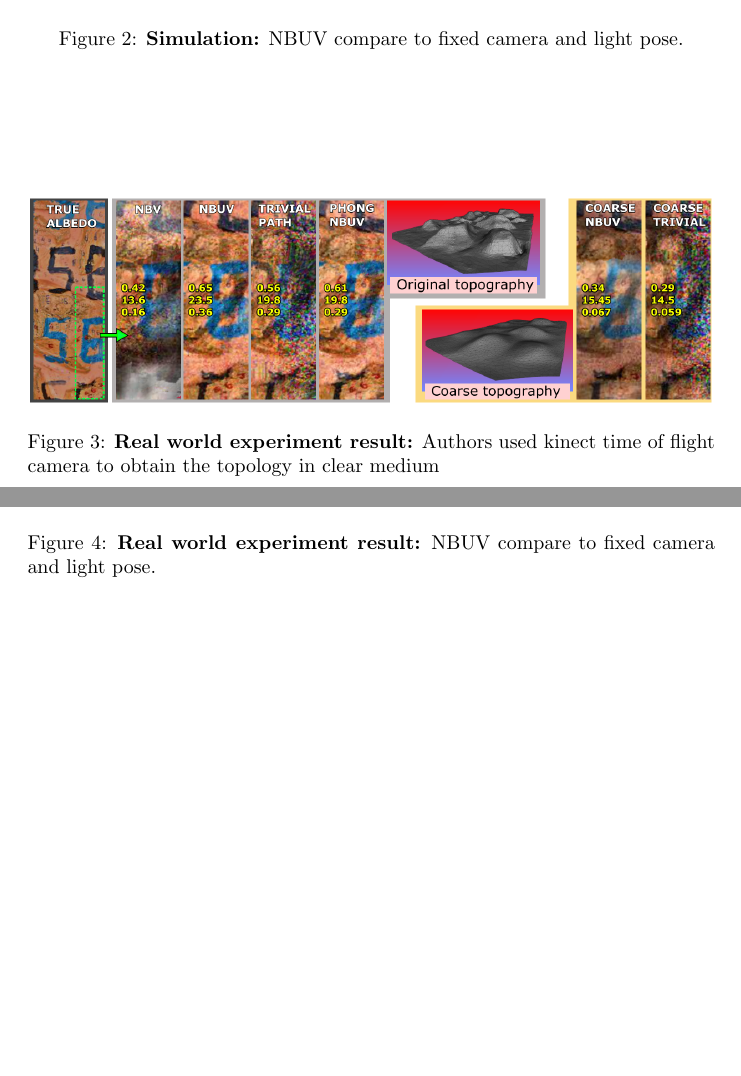
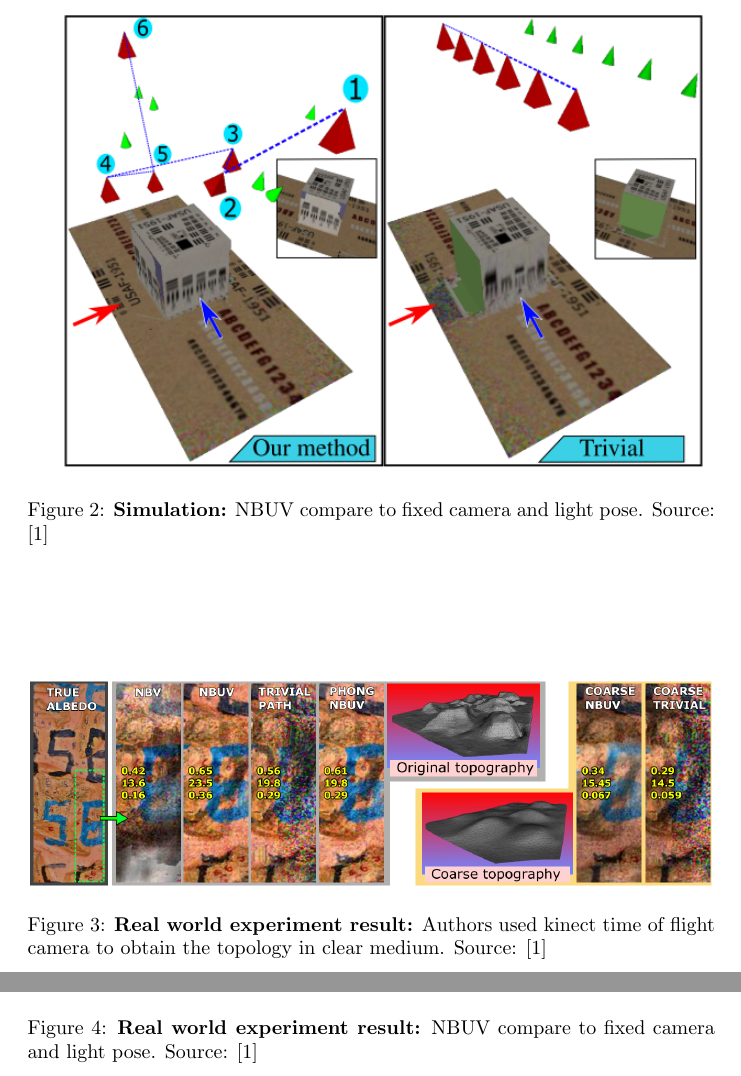
Before and after one commit to AROS-Vision-Group/Clarification-of-the-article-Next-best-underwater-view, a LaTeX document (main.tex): two parts of pages 4 and 5 of 5, joined at a grey line, cut so that both start at the same text, the shorter picture padded with empty space. Compiled offline with pdfLaTeX.

Commit message:
add source

```diff
--- a/main.tex
+++ b/main.tex
@@ -36,21 +36,21 @@ But the article "Next best underwater view" of Sheinin and Schechner, which is m
 \begin{figure}[h!]
 \centering
 \includegraphics[width=\textwidth]{NBUV_simulation.png}
-\caption{\textbf{Simulation:} NBUV compare to fixed camera and light pose.}
+\caption{\textbf{Simulation:} NBUV compare to fixed camera and light pose. Source: \cite{sheinin2016next}}
 \label{fig:simulation}
 \end{figure}
 
 \begin{figure}[h!]
 \centering
 \includegraphics[width=\textwidth]{NBUV_experiment_1.png}
-\caption{\textbf{Real world experiment result:} Authors used kinect time of flight camera to obtain the topology in clear medium}
+\caption{\textbf{Real world experiment result:} Authors used kinect time of flight camera to obtain the topology in clear medium. Source: \cite{sheinin2016next}}
 \label{fig:experiment_1}
 \end{figure}
 
 \begin{figure}[h!]
 \centering
 \includegraphics[width=\textwidth]{NBUV_experiment_2.png}
-\caption{\textbf{Real world experiment result:} NBUV compare to fixed camera and light pose.}
+\caption{\textbf{Real world experiment result:} NBUV compare to fixed camera and light pose. Source: \cite{sheinin2016next}}
 \label{fig:experiment_2}
 \end{figure}
 
```
